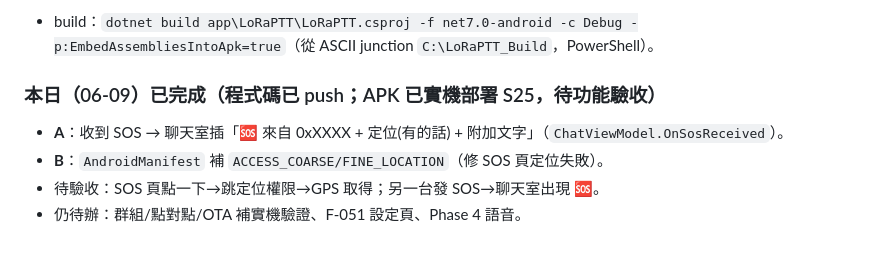
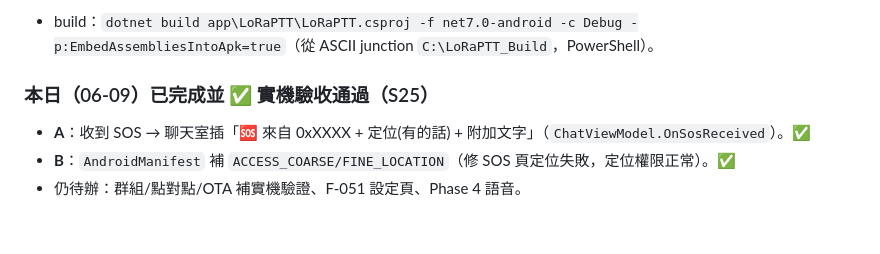
Before and after one commit to fbiito2/LoRaCommunication, a Markdown page: docs/SESSION-2026-06-08-handoff.md, the part around the change. GitHub-like rendering.

Commit message:
docs: A/B 實機驗收通過(SOS 進聊天室 + 定位權限)
Co-Authored-By: Claude Opus 4.8 <noreply@anthropic.com>

```diff
--- a/docs/SESSION-2026-06-08-handoff.md
+++ b/docs/SESSION-2026-06-08-handoff.md
@@ -156,8 +156,7 @@ git 基準鎖 net7 + SDK 7.0.400。一台「只有新 SDK」的機器要能 buil
    - **依規則：以上一律「補裝環境」，絕不改 csproj 的 target API/TFM 來遷就。**
 - build：`dotnet build app\LoRaPTT\LoRaPTT.csproj -f net7.0-android -c Debug -p:EmbedAssembliesIntoApk=true`（從 ASCII junction `C:\LoRaPTT_Build`，PowerShell）。
 
-### 本日（06-09）已完成（程式碼已 push；APK 已實機部署 S25，待功能驗收）
-- **A**：收到 SOS → 聊天室插「🆘 來自 0xXXXX + 定位(有的話) + 附加文字」（`ChatViewModel.OnSosReceived`）。
-- **B**：`AndroidManifest` 補 `ACCESS_COARSE/FINE_LOCATION`（修 SOS 頁定位失敗）。
-- 待驗收：SOS 頁點一下→跳定位權限→GPS 取得；另一台發 SOS→聊天室出現 🆘。
+### 本日（06-09）已完成並 ✅ 實機驗收通過（S25）
+- **A**：收到 SOS → 聊天室插「🆘 來自 0xXXXX + 定位(有的話) + 附加文字」（`ChatViewModel.OnSosReceived`）。✅
+- **B**：`AndroidManifest` 補 `ACCESS_COARSE/FINE_LOCATION`（修 SOS 頁定位失敗，定位權限正常）。✅
 - 仍待辦：群組/點對點/OTA 補實機驗證、F-051 設定頁、Phase 4 語音。
```
